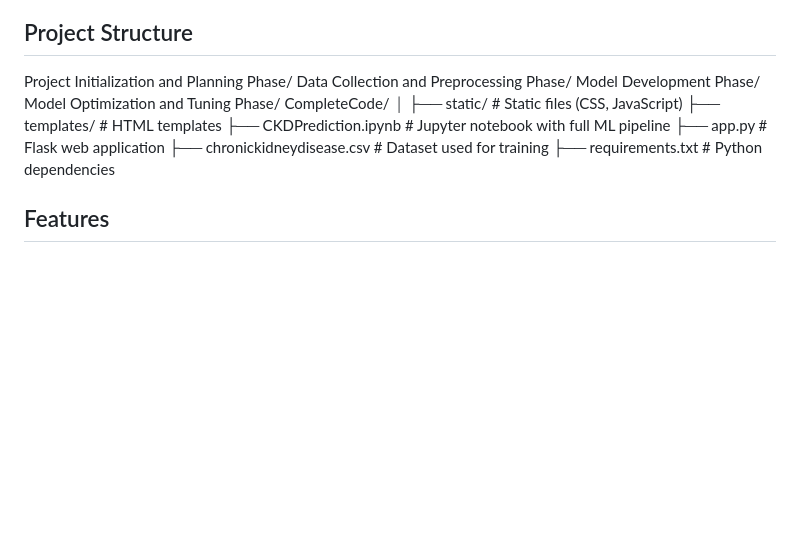
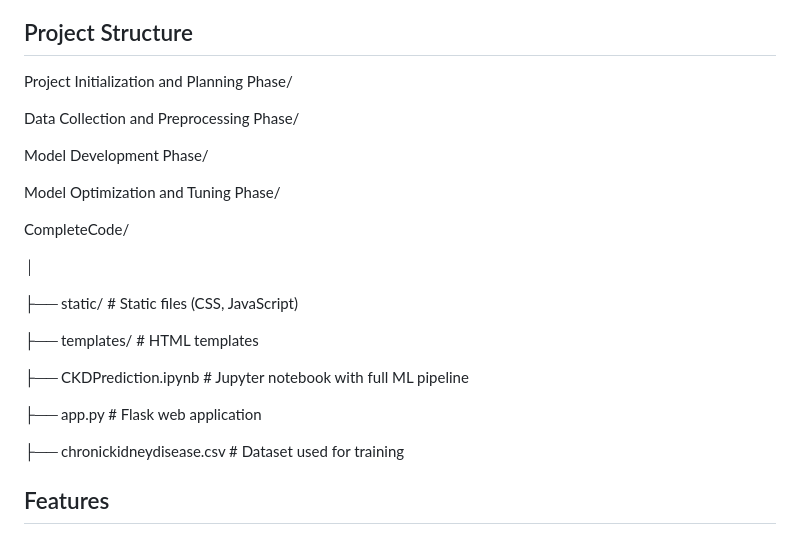
Before and after one commit to CherishVasant/Chronic-Kidney-Disease-Prediction, a Markdown page: README.md, the part around the change. GitHub-like rendering; blank space fills up the shorter version.

```diff
--- a/README.md
+++ b/README.md
@@ -5,17 +5,26 @@ This project is an end-to-end machine learning application for predicting Chroni
 ## Project Structure
 
 Project Initialization and Planning Phase/
+
 Data Collection and Preprocessing Phase/
+
 Model Development Phase/
+
 Model Optimization and Tuning Phase/
+
 CompleteCode/
+
 │
+
 ├── static/ # Static files (CSS, JavaScript)
+
 ├── templates/ # HTML templates
+
 ├── CKDPrediction.ipynb # Jupyter notebook with full ML pipeline
+
 ├── app.py # Flask web application
+
 ├── chronickidneydisease.csv # Dataset used for training
-├── requirements.txt # Python dependencies
 
 
 ## Features
```
